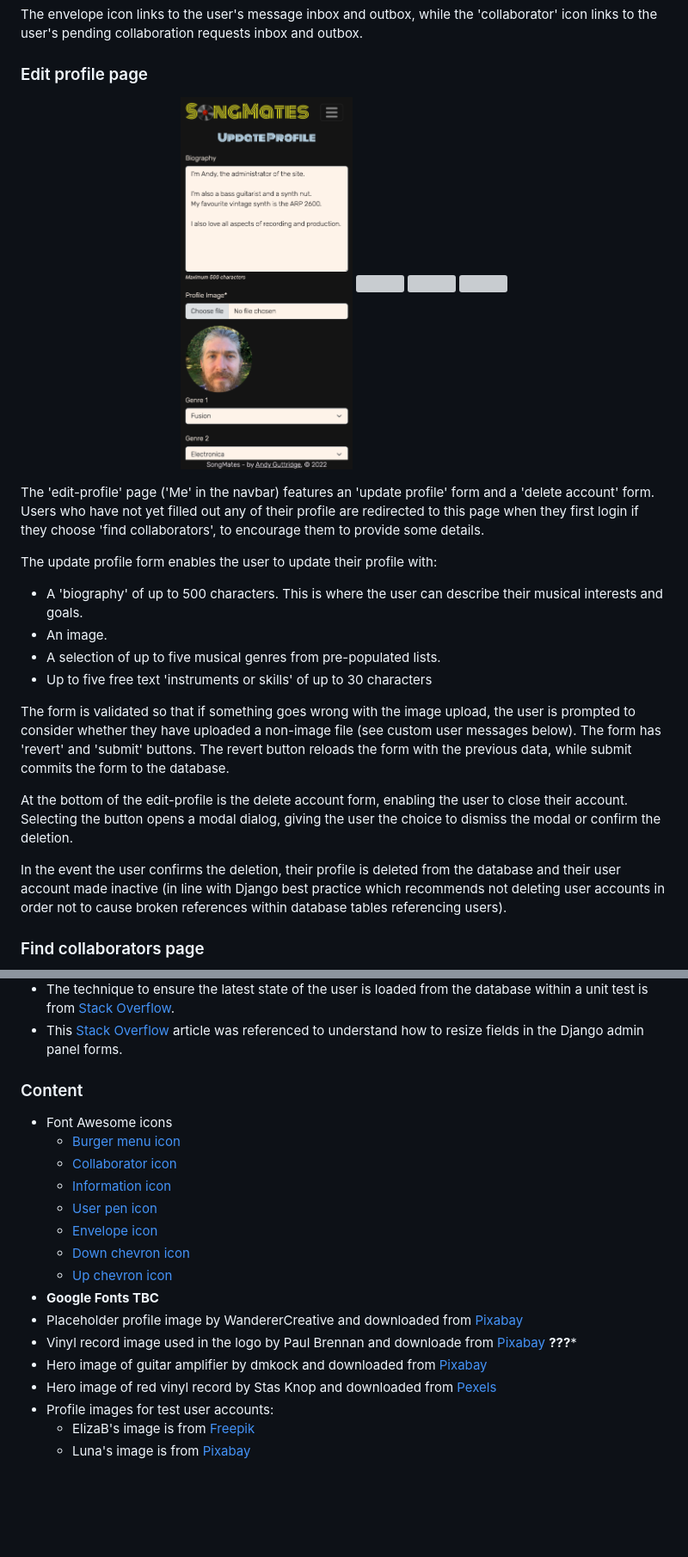
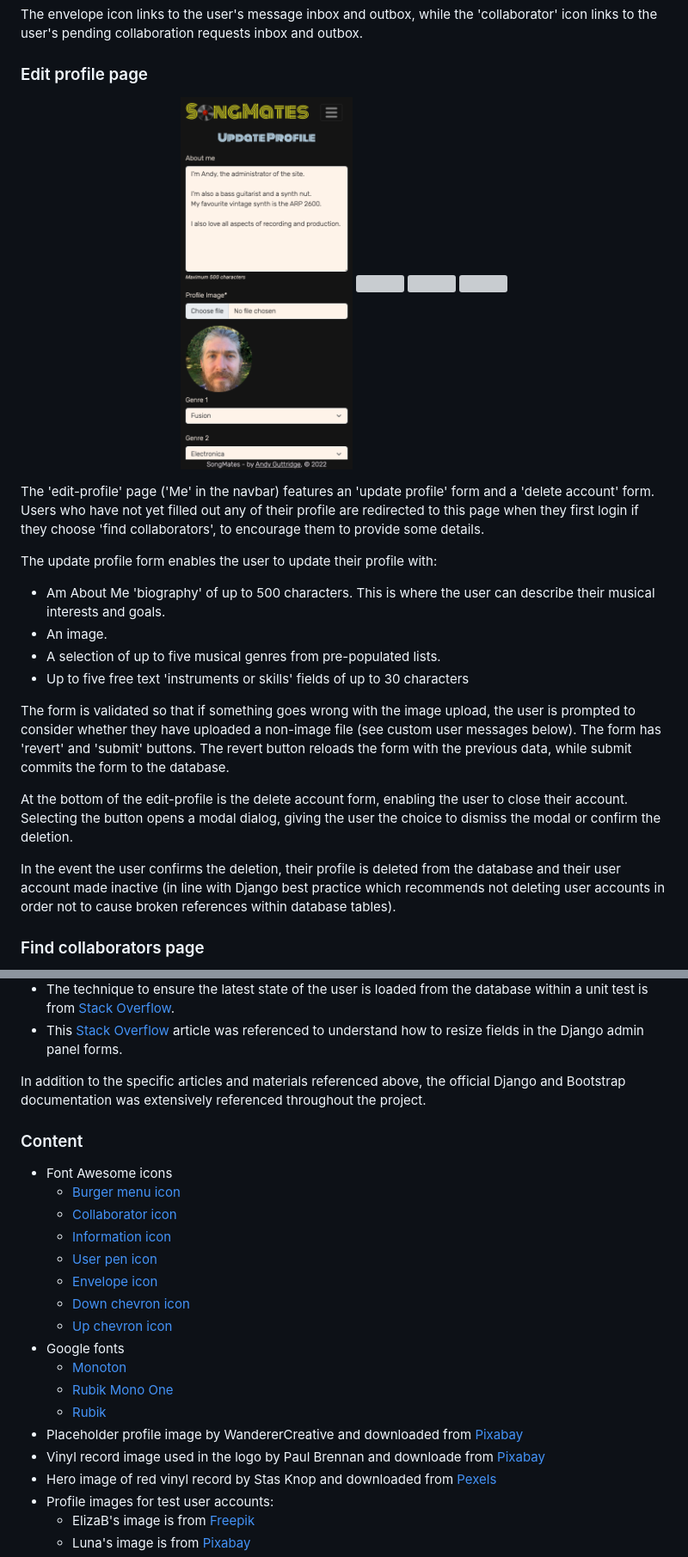
Before and after one commit to andy-guttridge/song-mates, a Markdown page: README.md, 2 parts joined by grey strips. Shown: that part at 86% size. Rendered like a GitHub page; pictures changed too: readme_media/edit_profile1.png; blank space fills up the shorter version; grey boxes are pictures that could not be loaded.

```diff
--- a/README.md
+++ b/README.md
@@ -127,17 +124,17 @@ Users who have not yet filled out any of their profile are redirected to this pa
 
 The update profile form enables the user to update their profile with:
 
-- A 'biography' of up to 500 characters. This is where the user can describe their musical interests and goals.
+- Am  About Me 'biography' of up to 500 characters. This is where the user can describe their musical interests and goals.
 - An image.
 - A selection of up to five musical genres from pre-populated lists.
-- Up to five free text 'instruments or skills' of up to 30 characters
+- Up to five free text 'instruments or skills' fields of up to 30 characters
 
 The form is validated so that if something goes wrong with the image upload, the user is prompted to consider whether they have uploaded a non-image file (see custom user messages below).
 The form has 'revert' and 'submit' buttons. The revert button reloads the form with the previous data, while submit commits the form to the database.
 
 At the bottom of the edit-profile is the delete account form, enabling the user to close their account. Selecting the button opens a modal dialog, giving the user the choice to dismiss the modal or confirm the deletion.
 
-In the event the user confirms the deletion, their profile is deleted from the database and their user account made inactive (in line with Django best practice which recommends not deleting user accounts in order not to cause broken references within database tables referencing users).
+In the event the user confirms the deletion, their profile is deleted from the database and their user account made inactive (in line with Django best practice which recommends not deleting user accounts in order not to cause broken references within database tables).
 
 ### Find collaborators page
 <p align="center">
@@ -494,6 +524,8 @@ Initially, allauth configuration was set to require the user to login with an em
 - The technique to conditionally add a local database for unit tests within the `settings.py` file is from [this Stack Overflow artice](https://stackoverflow.com/questions/4650509/different-db-for-testing-in-django).
 - The technique to ensure the latest state of the user is loaded from the database within a unit test is from [Stack Overflow](https://stackoverflow.com/questions/64741329/why-is-my-test-function-not-activating-the-user).
 - This [Stack Overflow](https://stackoverflow.com/questions/910169/resize-fields-in-django-admin) article was referenced to understand how to resize fields in the Django admin panel forms.
+
+In addition to the specific articles and materials referenced above, the official Django and Bootstrap documentation was extensively referenced throughout the project.
 
 ### Content
 
@@ -505,11 +537,12 @@ Initially, allauth configuration was set to require the user to login with an em
     - [Envelope icon](https://fontawesome.com/icons/envelope)
     - [Down chevron icon](https://fontawesome.com/icons/chevron-down?s=solid&f=classic)
     - [Up chevron icon](https://fontawesome.com/icons/chevron-up?s=solid&f=classic)
-- **Google Fonts TBC**
+- Google fonts
+    - [Monoton](https://fonts.google.com/specimen/Monoton?query=Monoton)
+    - [Rubik Mono One](https://fonts.google.com/specimen/Rubik+Mono+One?query=rubik+mono)
+    - [Rubik](https://fonts.google.com/specimen/Rubik?query=rubik)
 - Placeholder profile image by WandererCreative and downloaded from [Pixabay](https://pixabay.com/images/id-973460/)
 - Vinyl record image used in the logo by Paul Brennan and downloade from [Pixabay](https://pixabay.com/photos/phonograph-record-vinyl-audio-sound-3148686/)
-**???***
-- Hero image of guitar amplifier by dmkock and downloaded  from [Pixabay](https://pixabay.com/photos/electric-guitar-amplifier-amplifier-640683/)
 - Hero image of red vinyl record by Stas Knop and downloaded from [Pexels](https://www.pexels.com/photo/red-vinyl-record-3552948/)
 - Profile images for test user accounts:
     - ElizaB's image is from [Freepik](https://www.freepik.es/vector-premium/dibujo-dibujos-animados-cantante_20243817.htm)
```
Also changed, not shown: other parts of README.md (+87 -57 lines).
